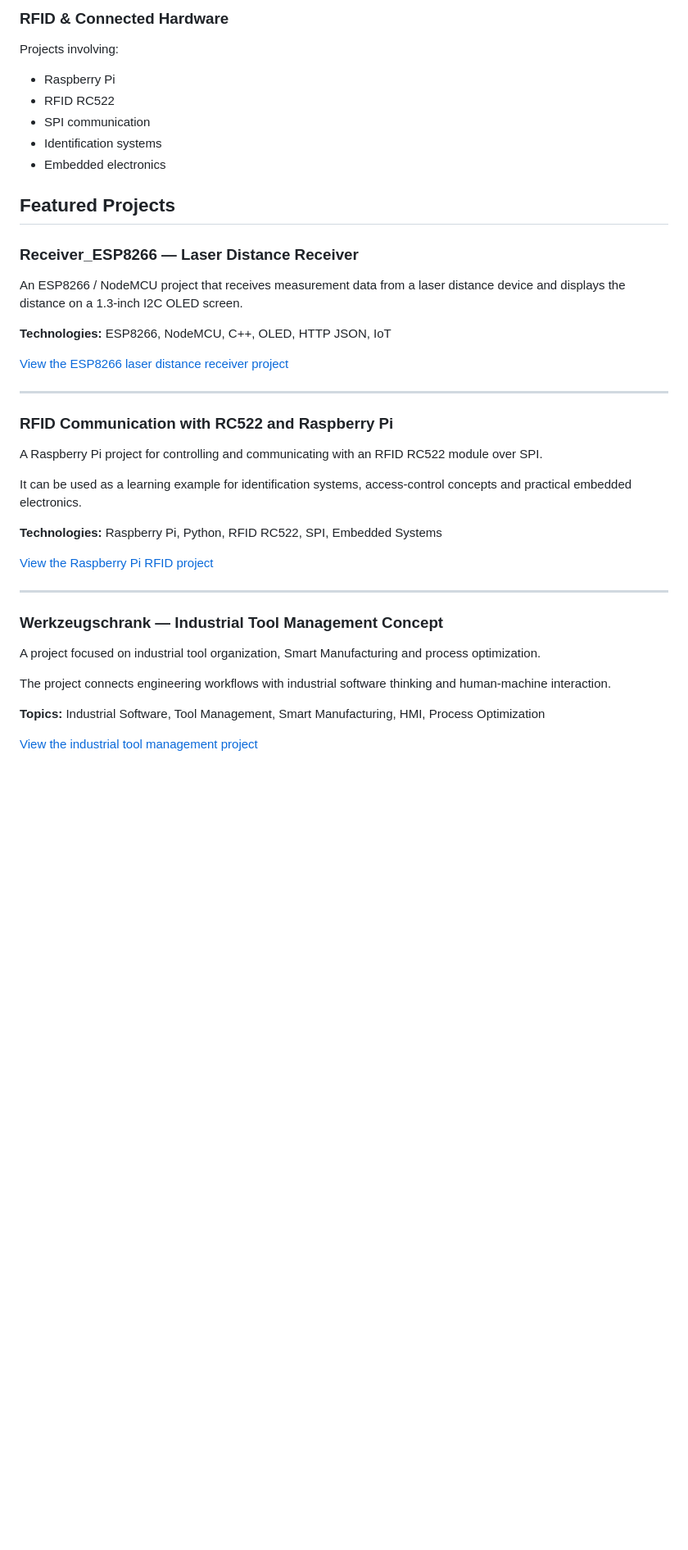
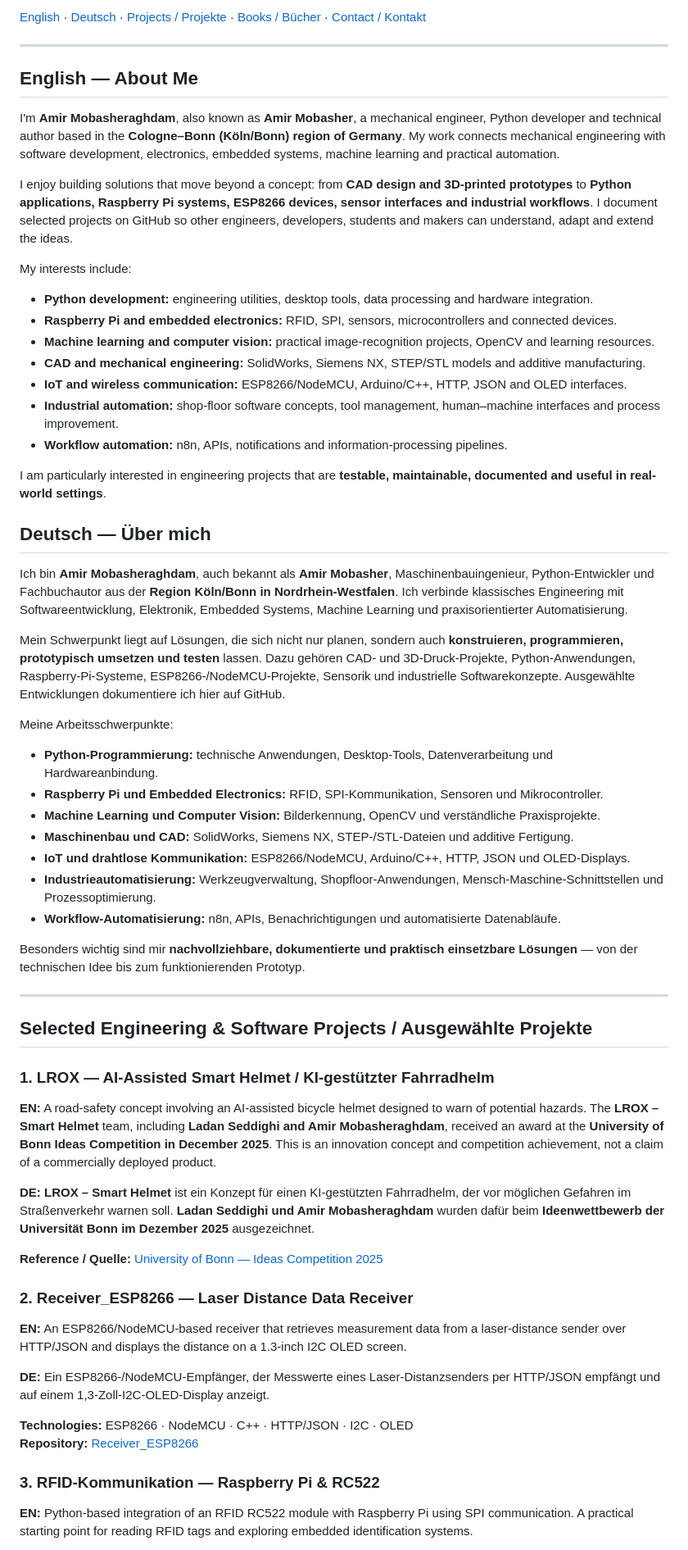
Before and after one commit to Amirmobash/Amirmobash, a Markdown page: README.md, the part around one of its changes. Shown at 82% size. Drawn GitHub-style; blank space fills up the shorter version.

```diff
--- a/README.md
+++ b/README.md
@@ -73,43 +9,65 @@ Applied engineering concepts in:
-### RFID & Connected Hardware
-
-Projects involving:
-
-- Raspberry Pi
-- RFID RC522
-- SPI communication
-- Identification systems
-- Embedded electronics
-
-## Featured Projects
-
-### Receiver_ESP8266 — Laser Distance Receiver
-
-An ESP8266 / NodeMCU project that receives measurement data from a laser distance device and displays the distance on a 1.3-inch I2C OLED screen.
-
-**Technologies:** ESP8266, NodeMCU, C++, OLED, HTTP JSON, IoT
-
-[View the ESP8266 laser distance receiver project](https://github.com/Amirmobash/Receiver_ESP8266)
+[English](#english--about-me) · [Deutsch](#deutsch--über-mich) · [Projects / Projekte](#selected-engineering--software-projects--ausgewählte-projekte) · [Books / Bücher](#books--publications--bücher--veröffentlichungen) · [Contact / Kontakt](#contact--kontakt)
 
 ---
 
-### RFID Communication with RC522 and Raspberry Pi
+## English — About Me
 
-A Raspberry Pi project for controlling and communicating with an RFID RC522 module over SPI.
+I'm **Amir Mobasheraghdam**, also known as **Amir Mobasher**, a mechanical engineer, Python developer and technical author based in the **Cologne–Bonn (Köln/Bonn) region of Germany**. My work connects mechanical engineering with software development, electronics, embedded systems, machine learning and practical automation.
 
-It can be used as a learning example for identification systems, access-control concepts and practical embedded electronics.
+I enjoy building solutions that move beyond a concept: from **CAD design and 3D-printed prototypes** to **Python applications, Raspberry Pi systems, ESP8266 devices, sensor interfaces and industrial workflows**. I document selected projects on GitHub so other engineers, developers, students and makers can understand, adapt and extend the ideas.
 
-**Technologies:** Raspberry Pi, Python, RFID RC522, SPI, Embedded Systems
+My interests include:
 
-[View the Raspberry Pi RFID project](https://github.com/Amirmobash/RFID-Kommunikation)
+- **Python development:** engineering utilities, desktop tools, data processing and hardware integration.
+- **Raspberry Pi and embedded electronics:** RFID, SPI, sensors, microcontrollers and connected devices.
+- **Machine learning and computer vision:** practical image-recognition projects, OpenCV and learning resources.
+- **CAD and mechanical engineering:** SolidWorks, Siemens NX, STEP/STL models and additive manufacturing.
+- **IoT and wireless communication:** ESP8266/NodeMCU, Arduino/C++, HTTP, JSON and OLED interfaces.
+- **Industrial automation:** shop-floor software concepts, tool management, human–machine interfaces and process improvement.
+- **Workflow automation:** n8n, APIs, notifications and information-processing pipelines.
+
+I am particularly interested in engineering projects that are **testable, maintainable, documented and useful in real-world settings**.
+
+## Deutsch — Über mich
+
+Ich bin **Amir Mobasheraghdam**, auch bekannt als **Amir Mobasher**, Maschinenbauingenieur, Python-Entwickler und Fachbuchautor aus der **Region Köln/Bonn in Nordrhein-Westfalen**. Ich verbinde klassisches Engineering mit Softwareentwicklung, Elektronik, Embedded Systems, Machine Learning und praxisorientierter Automatisierung.
+
+Mein Schwerpunkt liegt auf Lösungen, die sich nicht nur planen, sondern auch **konstruieren, programmieren, prototypisch umsetzen und testen** lassen. Dazu gehören CAD- und 3D-Druck-Projekte, Python-Anwendungen, Raspberry-Pi-Systeme, ESP8266-/NodeMCU-Projekte, Sensorik und industrielle Softwarekonzepte. Ausgewählte Entwicklungen dokumentiere ich hier auf GitHub.
+
+Meine Arbeitsschwerpunkte:
+
+- **Python-Programmierung:** technische Anwendungen, Desktop-Tools, Datenverarbeitung und Hardwareanbindung.
+- **Raspberry Pi und Embedded Electronics:** RFID, SPI-Kommunikation, Sensoren und Mikrocontroller.
+- **Machine Learning und Computer Vision:** Bilderkennung, OpenCV und verständliche Praxisprojekte.
+- **Maschinenbau und CAD:** SolidWorks, Siemens NX, STEP-/STL-Dateien und additive Fertigung.
+- **IoT und drahtlose Kommunikation:** ESP8266/NodeMCU, Arduino/C++, HTTP, JSON und OLED-Displays.
+- **Industrieautomatisierung:** Werkzeugverwaltung, Shopfloor-Anwendungen, Mensch-Maschine-Schnittstellen und Prozessoptimierung.
+- **Workflow-Automatisierung:** n8n, APIs, Benachrichtigungen und automatisierte Datenabläufe.
+
+Besonders wichtig sind mir **nachvollziehbare, dokumentierte und praktisch einsetzbare Lösungen** — von der technischen Idee bis zum funktionierenden Prototyp.
 
 ---
 
-### Werkzeugschrank — Industrial Tool Management Concept
+## Selected Engineering & Software Projects / Ausgewählte Projekte
 
-A project focused on industrial tool organization, Smart Manufacturing and process optimization.
+### 1. LROX — AI-Assisted Smart Helmet / KI-gestützter Fahrradhelm
 
-The project connects engineering workflows with industrial software thinking and human-machine interaction.
+**EN:** A road-safety concept involving an AI-assisted bicycle helmet designed to warn of potential hazards. The **LROX – Smart Helmet** team, including **Ladan Seddighi and Amir Mobasheraghdam**, received an award at the **University of Bonn Ideas Competition in December 2025**. This is an innovation concept and competition achievement, not a claim of a commercially deployed product.
 
-**Topics:** Industrial Software, Tool Management, Smart Manufacturing, HMI, Process Optimization
+**DE:** **LROX – Smart Helmet** ist ein Konzept für einen KI-gestützten Fahrradhelm, der vor möglichen Gefahren im Straßenverkehr warnen soll. **Ladan Seddighi und Amir Mobasheraghdam** wurden dafür beim **Ideenwettbewerb der Universität Bonn im Dezember 2025** ausgezeichnet.
 
-[View the industrial tool management project](https://github.com/Amirmobash/Werkzeugschrank)
+**Reference / Quelle:** [University of Bonn — Ideas Competition 2025](https://www.aei.uni-bonn.de/de/fakultaet/aktuelles/pressearchiv/2025/ideen-mit-leidenschaft-und-unternehmergeist)
+
+### 2. Receiver_ESP8266 — Laser Distance Data Receiver
+
+**EN:** An ESP8266/NodeMCU-based receiver that retrieves measurement data from a laser-distance sender over HTTP/JSON and displays the distance on a 1.3-inch I2C OLED screen.
+
+**DE:** Ein ESP8266-/NodeMCU-Empfänger, der Messwerte eines Laser-Distanzsenders per HTTP/JSON empfängt und auf einem 1,3-Zoll-I2C-OLED-Display anzeigt.
+
+**Technologies:** ESP8266 · NodeMCU · C++ · HTTP/JSON · I2C · OLED
+**Repository:** [Receiver_ESP8266](https://github.com/Amirmobash/Receiver_ESP8266)
+
+### 3. RFID-Kommunikation — Raspberry Pi & RC522
+
+**EN:** Python-based integration of an RFID RC522 module with Raspberry Pi using SPI communication. A practical starting point for reading RFID tags and exploring embedded identification systems.
+
```
Also changed, not shown: other parts of README.md (+97 -155 lines).
